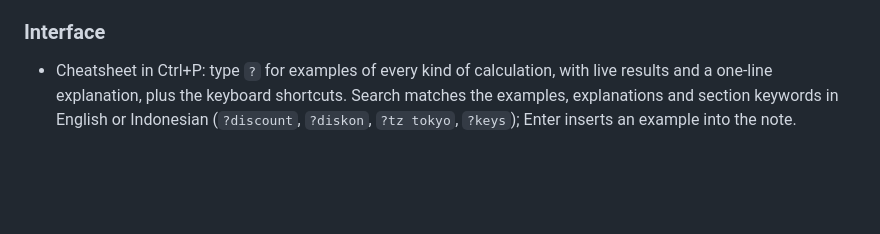
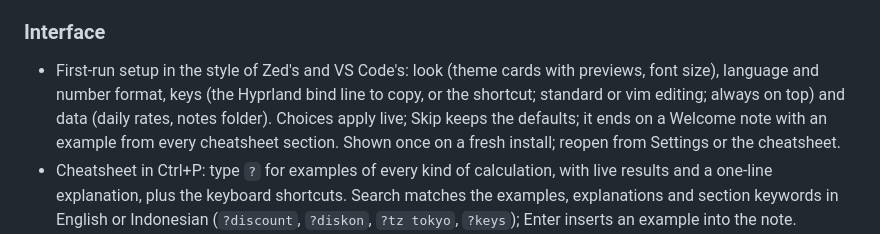
Before and after one commit to troazz/notecal, a Markdown page: CHANGELOG.md, the part around the change. Rendered like a GitHub page; blank space fills up the shorter version.

```diff
--- a/CHANGELOG.md
+++ b/CHANGELOG.md
@@ -14,6 +14,7 @@ First release.
 - `en` and `id` number formats, adjustable precision; a line that takes too long is stopped without blocking the editor.
 
 ### Interface
+- First-run setup in the style of Zed's and VS Code's: look (theme cards with previews, font size), language and number format, keys (the Hyprland bind line to copy, or the shortcut; standard or vim editing; always on top) and data (daily rates, notes folder). Choices apply live; Skip keeps the defaults; it ends on a Welcome note with an example from every cheatsheet section. Shown once on a fresh install; reopen from Settings or the cheatsheet.
 - Cheatsheet in Ctrl+P: type `?` for examples of every kind of calculation, with live results and a one-line explanation, plus the keyboard shortcuts. Search matches the examples, explanations and section keywords in English or Indonesian (`?discount`, `?diskon`, `?tz tokyo`, `?keys`); Enter inserts an example into the note.
 - Vim mode (`vim_mode`, off by default): normal, insert and visual modes, operators, counts, registers, `.`, `/` search; the mode shows in the status bar; Esc leaves insert mode first and hides the window from normal mode; `:w` saves, `:q`/`:x`/`:wq` save and hide.
 - Always on top works on Hyprland (pins the floating window) and has a pin button in the status bar.
```
Also changed, not shown: .claude/plans/m13-onboarding.plan.md (added, +248 -0 lines), README.md (+4 -0 lines), docs/notecal.prd.md (+2 -0 lines), docs/media/onboarding.png (added), 15 other files.
